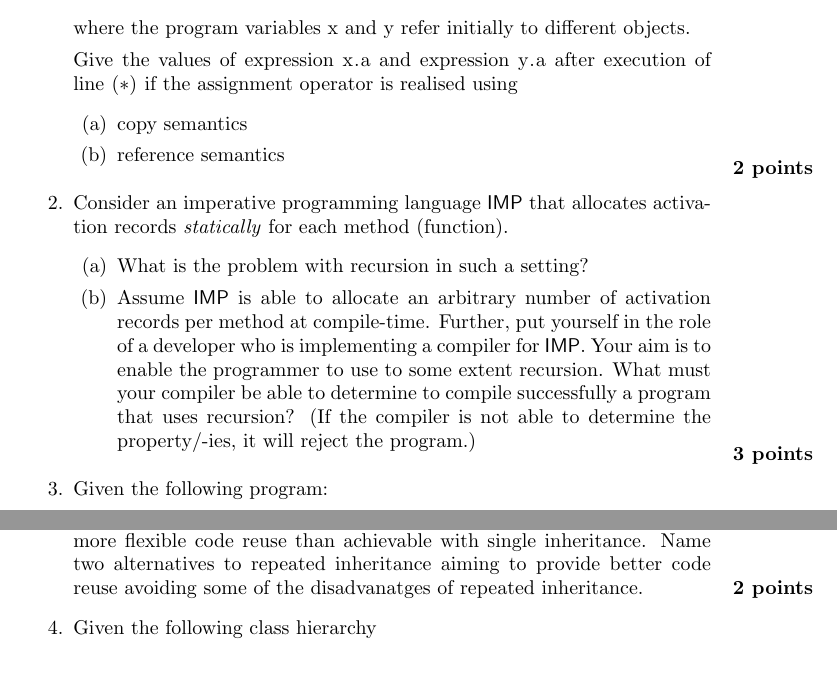
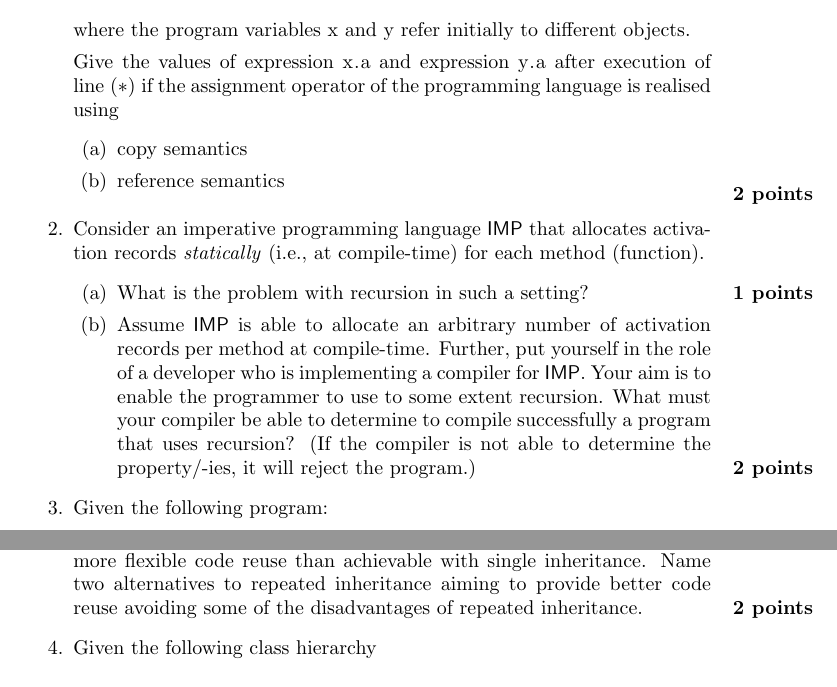
Before and after one commit to jyp/PLT-Course, a LaTeX problem sheet (Exam/2011/exam.tex): two parts of pages 6 and 8 of 11 before the commit and two parts of pages 7 and 9 of 12 after it, joined at a grey line, cut so that both start at the same text. Compiled offline with pdfLaTeX.

Commit message:
[Final changes]

```diff
--- a/Exam/2011/exam.tex
+++ b/Exam/2011/exam.tex
@@ -286,17 +293,17 @@ initially to different objects.
 
 Give the values of expression \lstinline!x.a! and expression
 \lstinline!y.a! after execution of line~\lstinline!(*)! if the
-assignment operator is realised using
+assignment operator of the programming language is realised using
 \begin{enumerate}
   \item copy semantics
   \item reference semantics
 \end{enumerate}
 \points{2}
 \item Consider an imperative programming language \textsf{IMP} that
-  allocates activation records \emph{statically} for each method
-  (function).
+  allocates activation records \emph{statically} (i.e., at
+  compile-time) for each method (function).
   \begin{enumerate}
-  \item What is the problem with recursion in such a setting?
+  \item What is the problem with recursion in such a setting?\points{1}
   \item Assume \textsf{IMP} is able to allocate an arbitrary number of
     activation records per method at compile-time. Further, put
     yourself in the role of a developer who is implementing a compiler
@@ -304,9 +311,8 @@ assignment operator is realised using
     some extent recursion. What must your compiler be able to
     determine to compile successfully a program that uses recursion?
     (If the compiler is not able to determine the property/-ies, it
-    will reject the program.)
+    will reject the program.)\points{2}
  \end{enumerate}
- \points{3}
 \item Given the following program:
 \begin{lstlisting}[language=Java, columns=flexible]
 int f(int a) {
@@ -408,7 +414,7 @@ at (*) after the method \lstinline!f! returns if
 \item One motivation for allowing repeated inheritance is to achieve
   better and more flexible code reuse than achievable with single
   inheritance. Name two alternatives to repeated inheritance aiming to
-  provide better code reuse avoiding some of the disadvanatges of
+  provide better code reuse avoiding some of the disadvantages of
   repeated inheritance. \points{2}
 \item Given the following class
   hierarchy \\
```
Also changed, not shown: Exam/2011/exam.tex (9 more changed lines).
